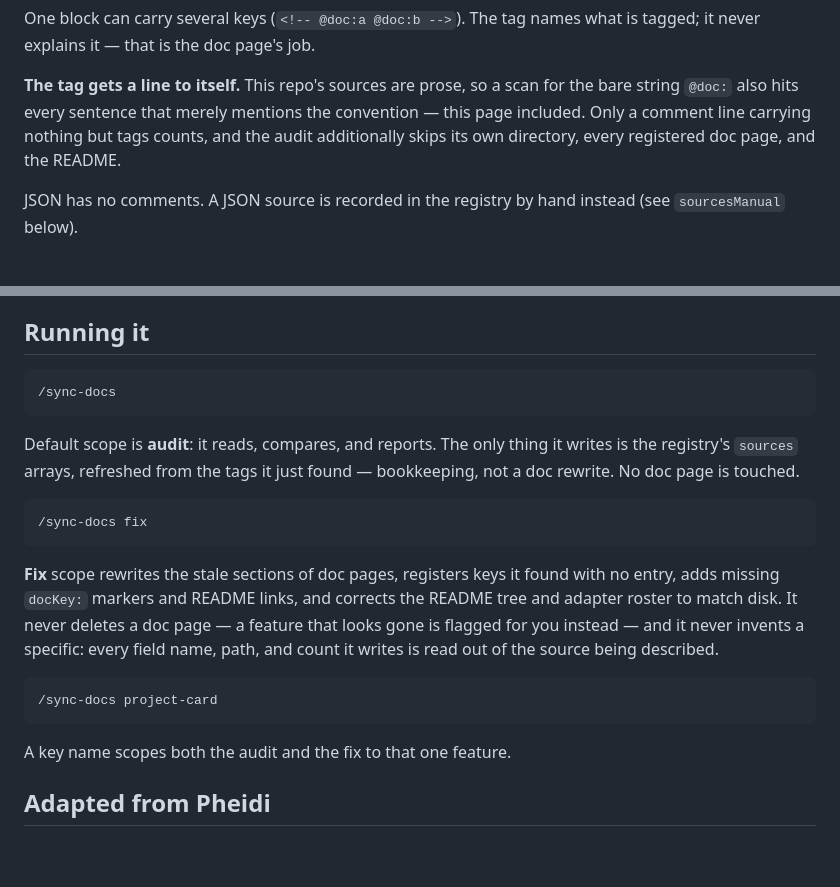
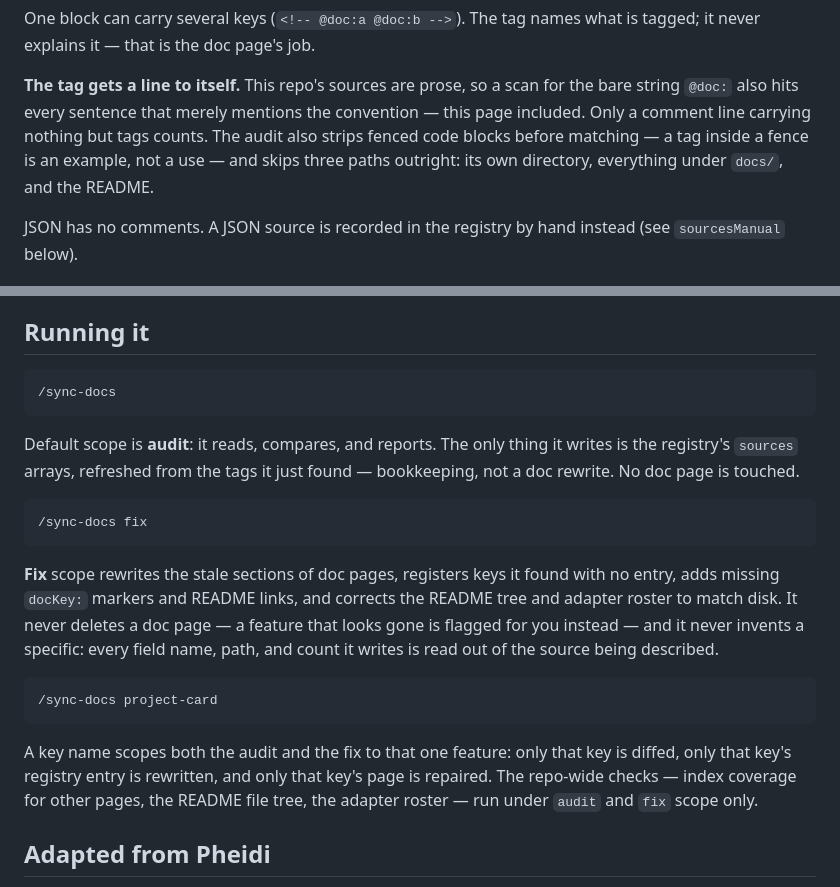
Before and after one commit to jfreal/nightforge, a Markdown page: docs/sync-docs.md, 2 parts joined by grey strips. Drawn GitHub-style; blank space fills up the shorter version.

Commit message:
Address CodeRabbit review on PR #1
Seven findings from the review of the sync-docs skill.

Correctness:
- Source scan now strips fenced code blocks and excludes all of docs/,
  not just registered pages. A tag inside a fence, or on a page written
  but not yet registered, was being recorded as a real source.
- README index scan now collects link destinations and file-tree entries
  as two separate lists. "Every path named" also matched bare paths in
  prose, letting a page pass Missing from Index with no actual link.
- A key argument now scopes the diff, the registry write, and the fix to
  that one key, as docs/sync-docs.md already claimed. Repo-wide index and
  inventory checks run under audit and fix only.
- Tag regex enforces the documented kebab-case grammar:
  [a-z0-9]+(-[a-z0-9]+)* rejects -key, key-, and key--name.

Frontmatter:
- user-invokable -> user-invocable, and the inert args: block replaced
  with argument-hint plus arguments: [scope]. The old block created no
  binding; $scope now exists and a Scope section defines empty -> audit.

Lint:
- MD040 language identifiers on four fences.

Co-Authored-By: Claude Opus 5 <noreply@anthropic.com>

````diff
--- a/docs/sync-docs.md
+++ b/docs/sync-docs.md
@@ -48,8 +48,9 @@ explains it — that is the doc page's job.
 
 **The tag gets a line to itself.** This repo's sources are prose, so a scan for the bare string
 `@doc:` also hits every sentence that merely mentions the convention — this page included. Only a
-comment line carrying nothing but tags counts, and the audit additionally skips its own directory,
-every registered doc page, and the README.
+comment line carrying nothing but tags counts. The audit also strips fenced code blocks before
+matching — a tag inside a fence is an example, not a use — and skips three paths outright: its own
+directory, everything under `docs/`, and the README.
 
 JSON has no comments. A JSON source is recorded in the registry by hand instead (see
 `sourcesManual` below).
@@ -109,7 +110,7 @@ no list mentions is an adapter nobody runs.
 
 ## Running it
 
-```
+```text
 /sync-docs
 ```
 
@@ -117,7 +118,7 @@ Default scope is **audit**: it reads, compares, and reports. The only thing it w
 registry's `sources` arrays, refreshed from the tags it just found — bookkeeping, not a doc rewrite.
 No doc page is touched.
 
-```
+```text
 /sync-docs fix
 ```
 
@@ -127,11 +128,14 @@ match disk. It never deletes a doc page — a feature that looks gone is flagged
 it never invents a specific: every field name, path, and count it writes is read out of the source
 being described.
 
-```
+```text
 /sync-docs project-card
 ```
 
-A key name scopes both the audit and the fix to that one feature.
+A key name scopes both the audit and the fix to that one feature: only that key is diffed, only that
+key's registry entry is rewritten, and only that key's page is repaired. The repo-wide checks — index
+coverage for other pages, the README file tree, the adapter roster — run under `audit` and `fix`
+scope only.
 
 ## Adapted from Pheidi
 
````
Also changed, not shown: 1 other file.
